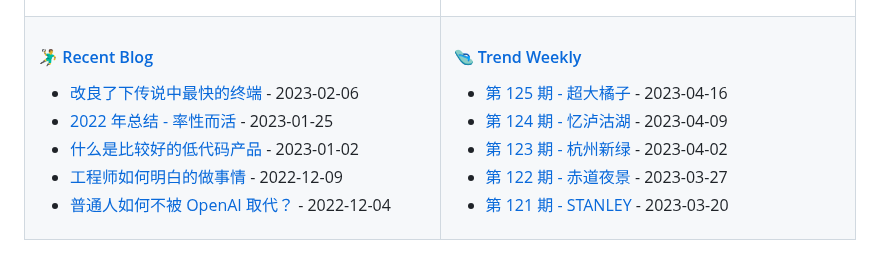
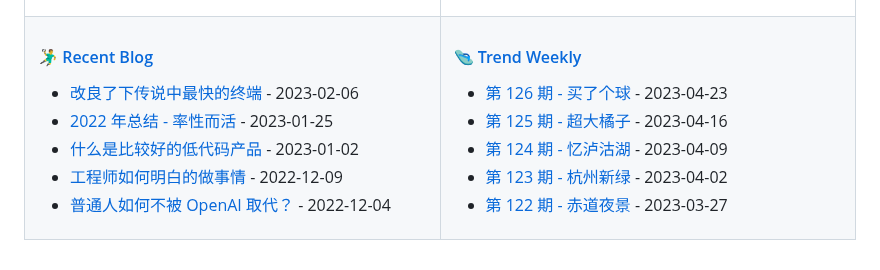
Before and after one commit to tw93/tw93, a Markdown page: README.md, the part around the change. Rendered like a GitHub page.

Commit message:
Updated content

```diff
--- a/README.md
+++ b/README.md
@@ -47,11 +47,11 @@
 
 <!-- weekly starts -->
 
+* [第 126 期 - 买了个球](https://weekly.tw93.fun/posts/126-买了个球) - 2023-04-23
 * [第 125 期 - 超大橘子](https://weekly.tw93.fun/posts/125-超大橘子) - 2023-04-16
 * [第 124 期 - 忆泸沽湖](https://weekly.tw93.fun/posts/124-忆泸沽湖) - 2023-04-09
 * [第 123 期 - 杭州新绿](https://weekly.tw93.fun/posts/123-杭州新绿) - 2023-04-02
 * [第 122 期 - 赤道夜景](https://weekly.tw93.fun/posts/122-赤道夜景) - 2023-03-27
-* [第 121 期 - STANLEY](https://weekly.tw93.fun/posts/121-STANLEY) - 2023-03-20
 
 <!-- weekly ends -->
 
```
